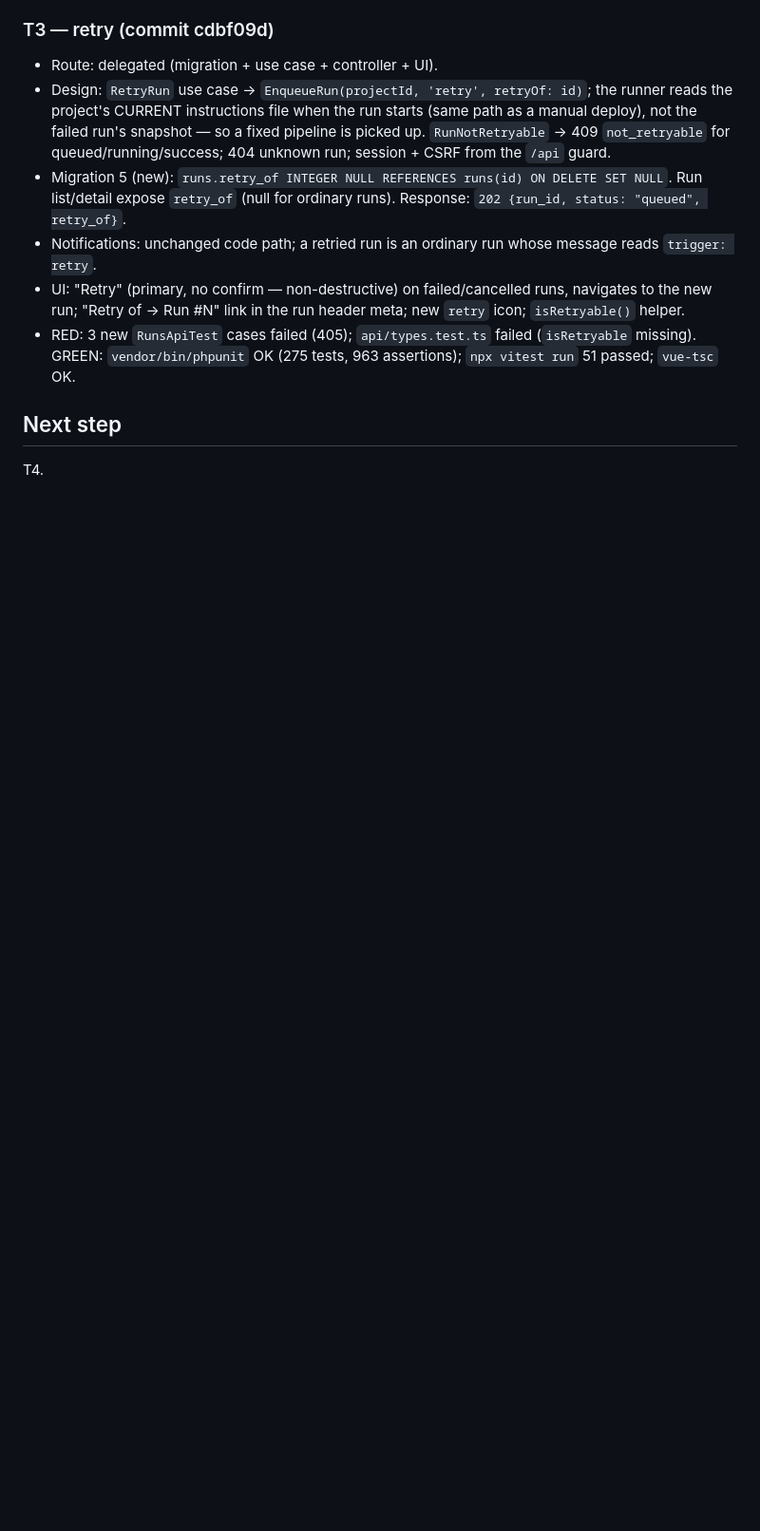
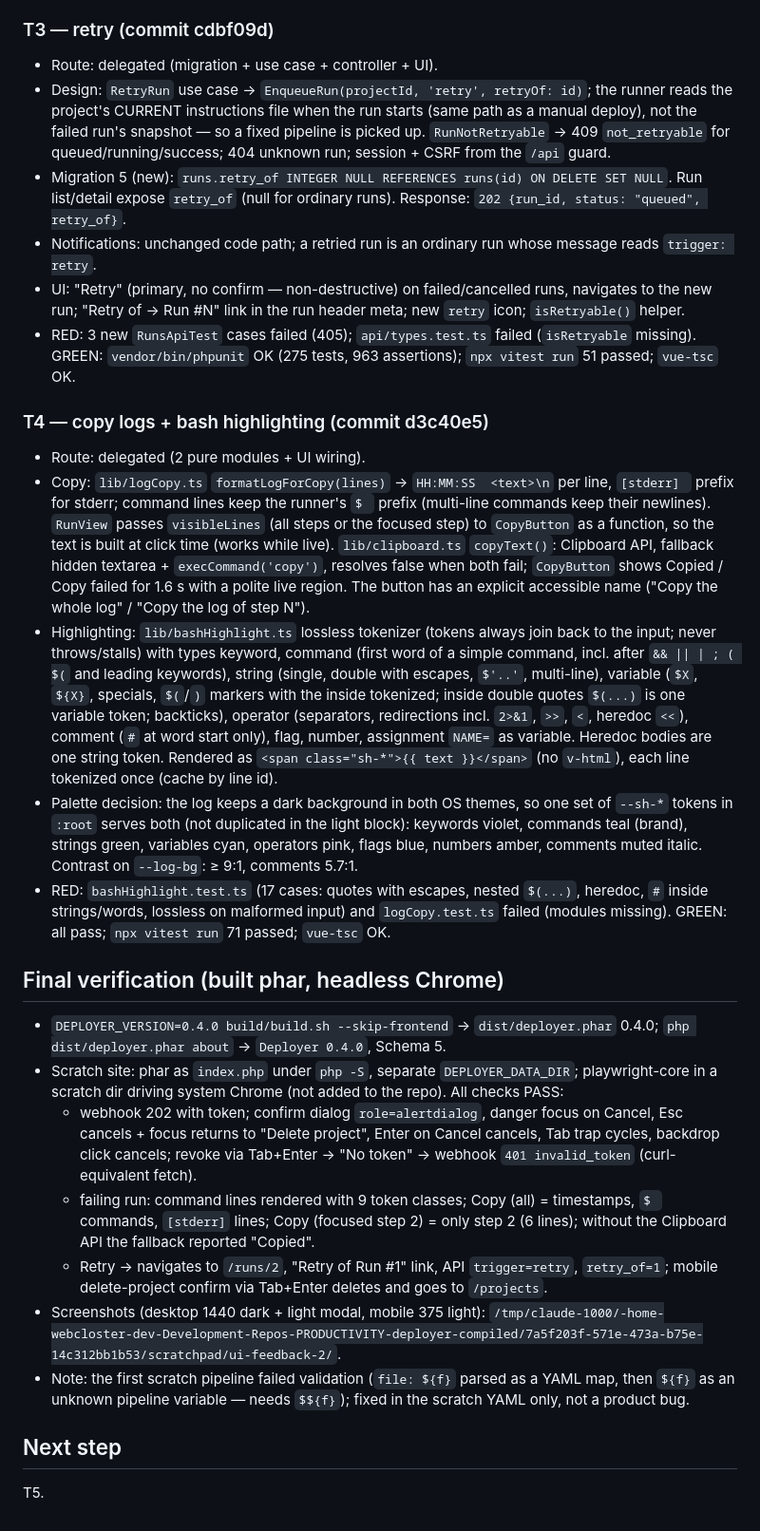
Before and after one commit to yebt/php-cpnl-webhook-deployer, a Markdown page: odd/tasks/ui-feedback-2.md, the part around one of its changes. Shown at 95% size. Rendered like a GitHub page; blank space fills up the shorter version.

Commit message:
docs(odd): record ui-feedback-2 T4 evidence and browser verification

```diff
--- a/odd/tasks/ui-feedback-2.md
+++ b/odd/tasks/ui-feedback-2.md
@@ -53,5 +53,21 @@ PHPUnit, vitest, vue-tsc, frontend build, phar build, headless browser screensho
 - UI: "Retry" (primary, no confirm — non-destructive) on failed/cancelled runs, navigates to the new run; "Retry of → Run #N" link in the run header meta; new `retry` icon; `isRetryable()` helper.
 - RED: 3 new `RunsApiTest` cases failed (405); `api/types.test.ts` failed (`isRetryable` missing). GREEN: `vendor/bin/phpunit` OK (275 tests, 963 assertions); `npx vitest run` 51 passed; `vue-tsc` OK.
 
+### T4 — copy logs + bash highlighting (commit d3c40e5)
+- Route: delegated (2 pure modules + UI wiring).
+- Copy: `lib/logCopy.ts` `formatLogForCopy(lines)` → `HH:MM:SS  <text>\n` per line, `[stderr] ` prefix for stderr; command lines keep the runner's `$ ` prefix (multi-line commands keep their newlines). `RunView` passes `visibleLines` (all steps or the focused step) to `CopyButton` as a function, so the text is built at click time (works while live). `lib/clipboard.ts` `copyText()`: Clipboard API, fallback hidden textarea + `execCommand('copy')`, resolves false when both fail; `CopyButton` shows Copied / Copy failed for 1.6 s with a polite live region. The button has an explicit accessible name ("Copy the whole log" / "Copy the log of step N").
+- Highlighting: `lib/bashHighlight.ts` lossless tokenizer (tokens always join back to the input; never throws/stalls) with types keyword, command (first word of a simple command, incl. after `&& || | ; ( $(` and leading keywords), string (single, double with escapes, `$'..'`, multi-line), variable (`$X`, `${X}`, specials, `$(`/`)` markers with the inside tokenized; inside double quotes `$(...)` is one variable token; backticks), operator (separators, redirections incl. `2>&1`, `>>`, `<`, heredoc `<<`), comment (`#` at word start only), flag, number, assignment `NAME=` as variable. Heredoc bodies are one string token. Rendered as `<span class="sh-*">{{ text }}</span>` (no `v-html`), each line tokenized once (cache by line id).
+- Palette decision: the log keeps a dark background in both OS themes, so one set of `--sh-*` tokens in `:root` serves both (not duplicated in the light block): keywords violet, commands teal (brand), strings green, variables cyan, operators pink, flags blue, numbers amber, comments muted italic. Contrast on `--log-bg`: ≥ 9:1, comments 5.7:1.
+- RED: `bashHighlight.test.ts` (17 cases: quotes with escapes, nested `$(...)`, heredoc, `#` inside strings/words, lossless on malformed input) and `logCopy.test.ts` failed (modules missing). GREEN: all pass; `npx vitest run` 71 passed; `vue-tsc` OK.
+
+## Final verification (built phar, headless Chrome)
+- `DEPLOYER_VERSION=0.4.0 build/build.sh --skip-frontend` → `dist/deployer.phar` 0.4.0; `php dist/deployer.phar about` → `Deployer 0.4.0`, Schema 5.
+- Scratch site: phar as `index.php` under `php -S`, separate `DEPLOYER_DATA_DIR`; playwright-core in a scratch dir driving system Chrome (not added to the repo). All checks PASS:
+  - webhook 202 with token; confirm dialog `role=alertdialog`, danger focus on Cancel, Esc cancels + focus returns to "Delete project", Enter on Cancel cancels, Tab trap cycles, backdrop click cancels; revoke via Tab+Enter → "No token" → webhook `401 invalid_token` (curl-equivalent fetch).
+  - failing run: command lines rendered with 9 token classes; Copy (all) = timestamps, `$ ` commands, `[stderr]` lines; Copy (focused step 2) = only step 2 (6 lines); without the Clipboard API the fallback reported "Copied".
+  - Retry → navigates to `/runs/2`, "Retry of Run #1" link, API `trigger=retry`, `retry_of=1`; mobile delete-project confirm via Tab+Enter deletes and goes to `/projects`.
+- Screenshots (desktop 1440 dark + light modal, mobile 375 light): `/tmp/claude-1000/-home-webcloster-dev-Development-Repos-PRODUCTIVITY-deployer-compiled/7a5f203f-571e-473a-b75e-14c312bb1b53/scratchpad/ui-feedback-2/`.
+- Note: the first scratch pipeline failed validation (`file: ${f}` parsed as a YAML map, then `${f}` as an unknown pipeline variable — needs `$${f}`); fixed in the scratch YAML only, not a product bug.
+
 ## Next step
-T4.
+T5.
```
Also changed, not shown: other parts of odd/tasks/ui-feedback-2.md (+1 -1 lines).
